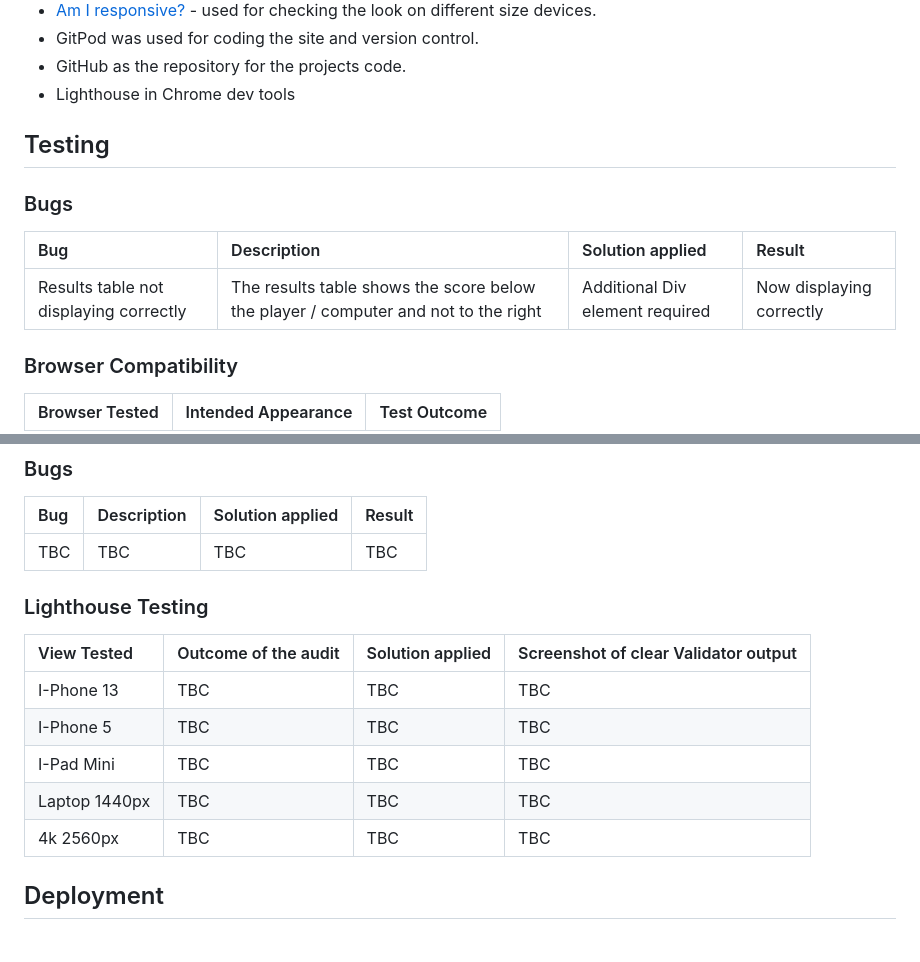
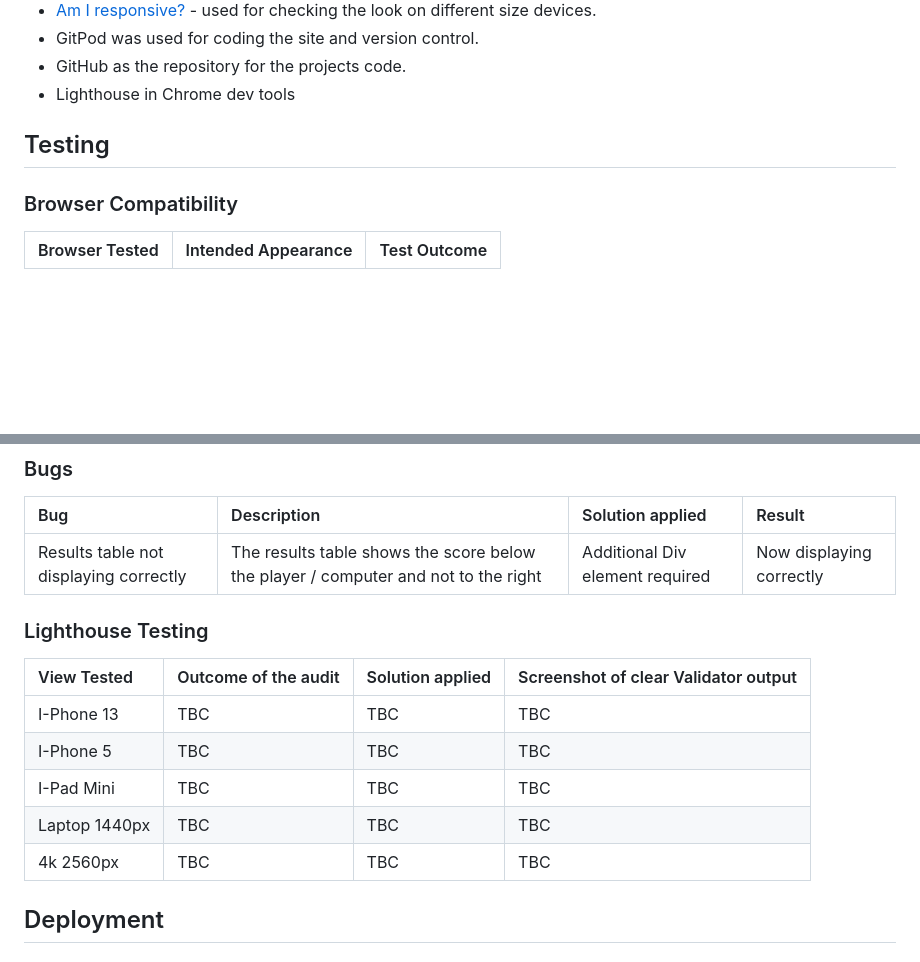
Before and after one commit to Hen0678/Rock-Paper-Scissors-Lizard-Rock, a Markdown page: README.md, 2 parts joined by grey strips. Drawn GitHub-style; blank space fills up the shorter version.

Commit message:
Made addtional amends to README

```diff
--- a/README.md
+++ b/README.md
@@ -75,11 +75,6 @@ The following technologies were used for this site:
 
 ## Testing
 
-### Bugs
-|Bug|Description|Solution applied|Result|
-|:----|:----|:----|:----|
-|Results table not displaying correctly|The results table shows the score below the player / computer and not to the right|Additional Div element required |Now displaying correctly|
-
 ### Browser Compatibility
 |Browser Tested|Intended Appearance|Test Outcome|
 |:----|:----|:----|
@@ -117,7 +112,7 @@ The following technologies were used for this site:
 ### Bugs
 |Bug|Description|Solution applied|Result|
 |:----|:----|:----|:----|
-|TBC|TBC|TBC|TBC|
+|Results table not displaying correctly|The results table shows the score below the player / computer and not to the right|Additional Div element required |Now displaying correctly|
 
 ### Lighthouse Testing
 |View Tested|Outcome of the audit|Solution applied|Screenshot of clear Validator output|
@@ -127,7 +122,6 @@ The following technologies were used for this site:
 |I-Pad Mini|TBC|TBC|TBC|
 |Laptop 1440px|TBC|TBC|TBC|
 |4k 2560px|TBC|TBC|TBC|
-
 
 ## Deployment
 ### Deploying the site
```
Also changed, not shown: other parts of README.md (+1 -1 lines).
